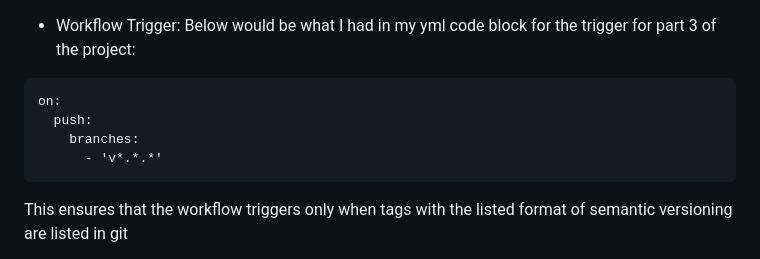
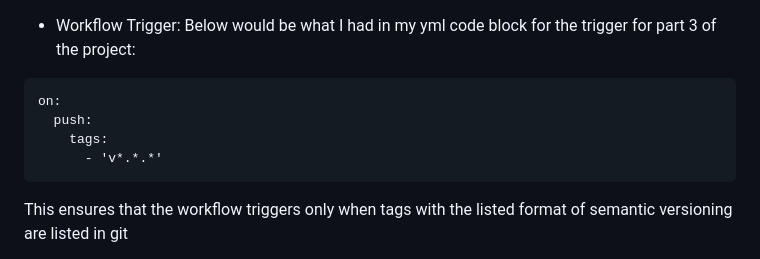
Before and after one commit to WSU-kduncan/cicdf25-AdamoHamdan, a Markdown page: README-CI.md, the part around the change. Rendered like a GitHub page.

Commit message:
fixed a formatting error in demo

````diff
--- a/README-CI.md
+++ b/README-CI.md
@@ -146,7 +146,7 @@ In correlation with part 3 of the project, the workflow yml file has been revamp
 ```
 on:
   push:
-    branches:
+    tags:
       - 'v*.*.*'
 ```
 This ensures that the workflow triggers only when tags with the listed format of semantic versioning are listed in git
````
